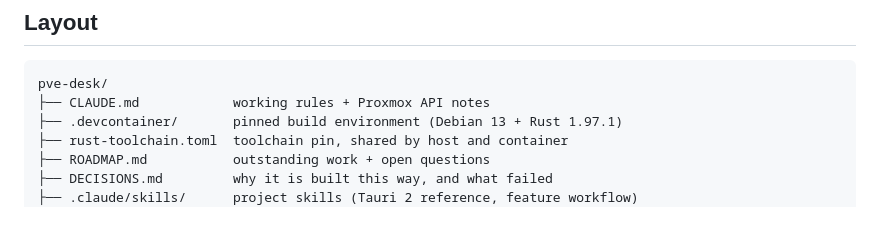
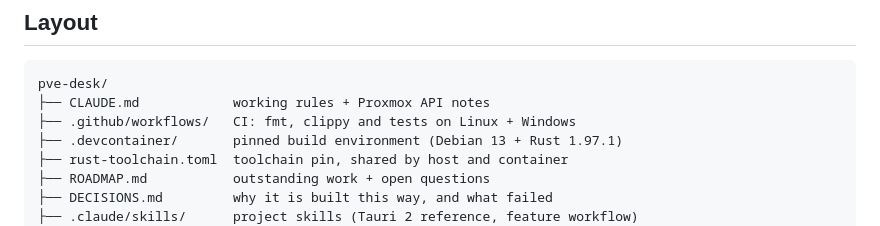
Before and after one commit to AdamBougher/pve-desk, a Markdown page: README.md, the part around the change. Drawn GitHub-style.

````diff
--- a/README.md
+++ b/README.md
@@ -161,6 +161,7 @@ See F17 in `ROADMAP.md`.
 ```
 pve-desk/
 ├── CLAUDE.md            working rules + Proxmox API notes
+├── .github/workflows/   CI: fmt, clippy and tests on Linux + Windows
 ├── .devcontainer/       pinned build environment (Debian 13 + Rust 1.97.1)
 ├── rust-toolchain.toml  toolchain pin, shared by host and container
 ├── ROADMAP.md           outstanding work + open questions
````
Also changed, not shown: DECISIONS.md (+8 -6 lines), ROADMAP.md (+15 -3 lines).
